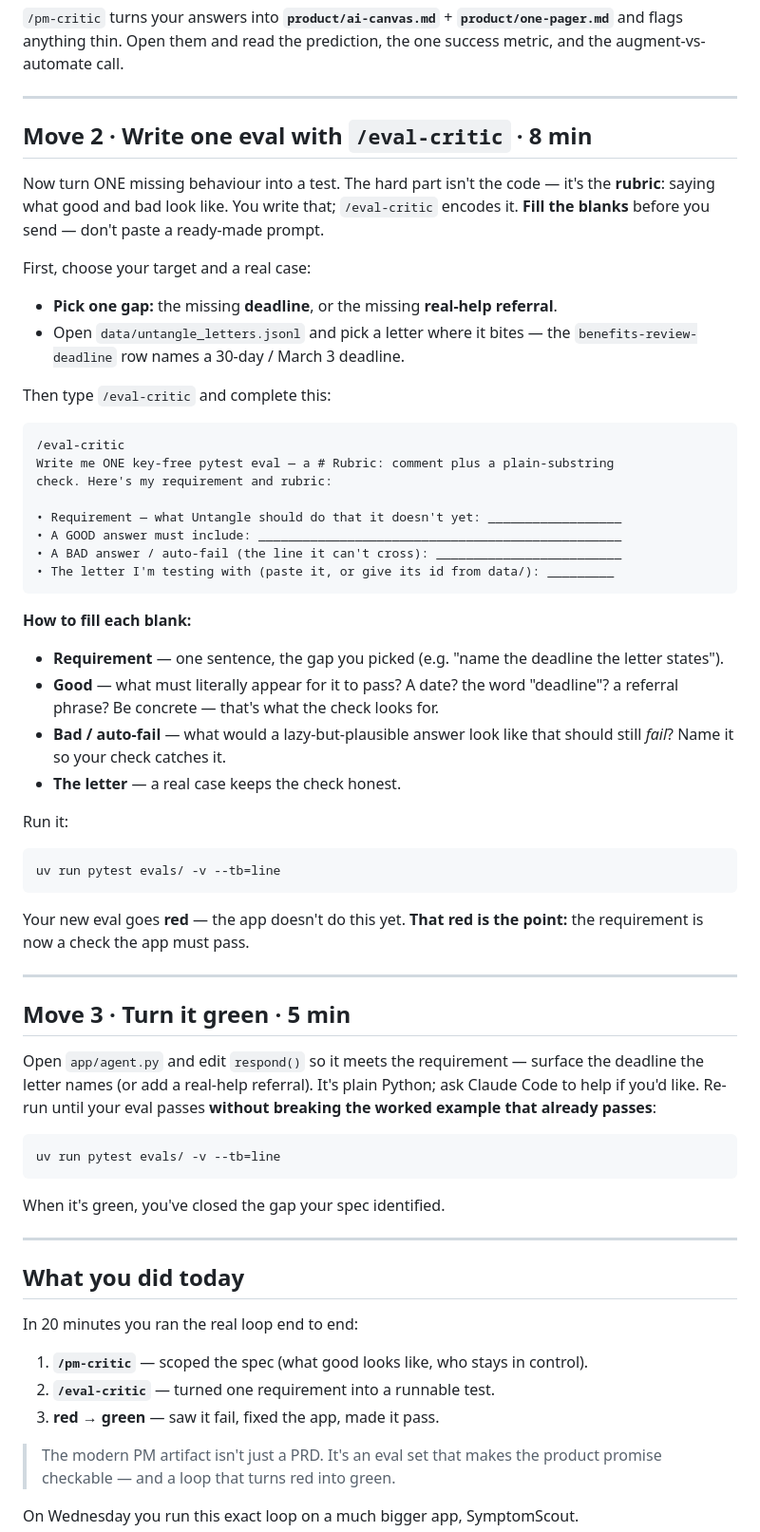
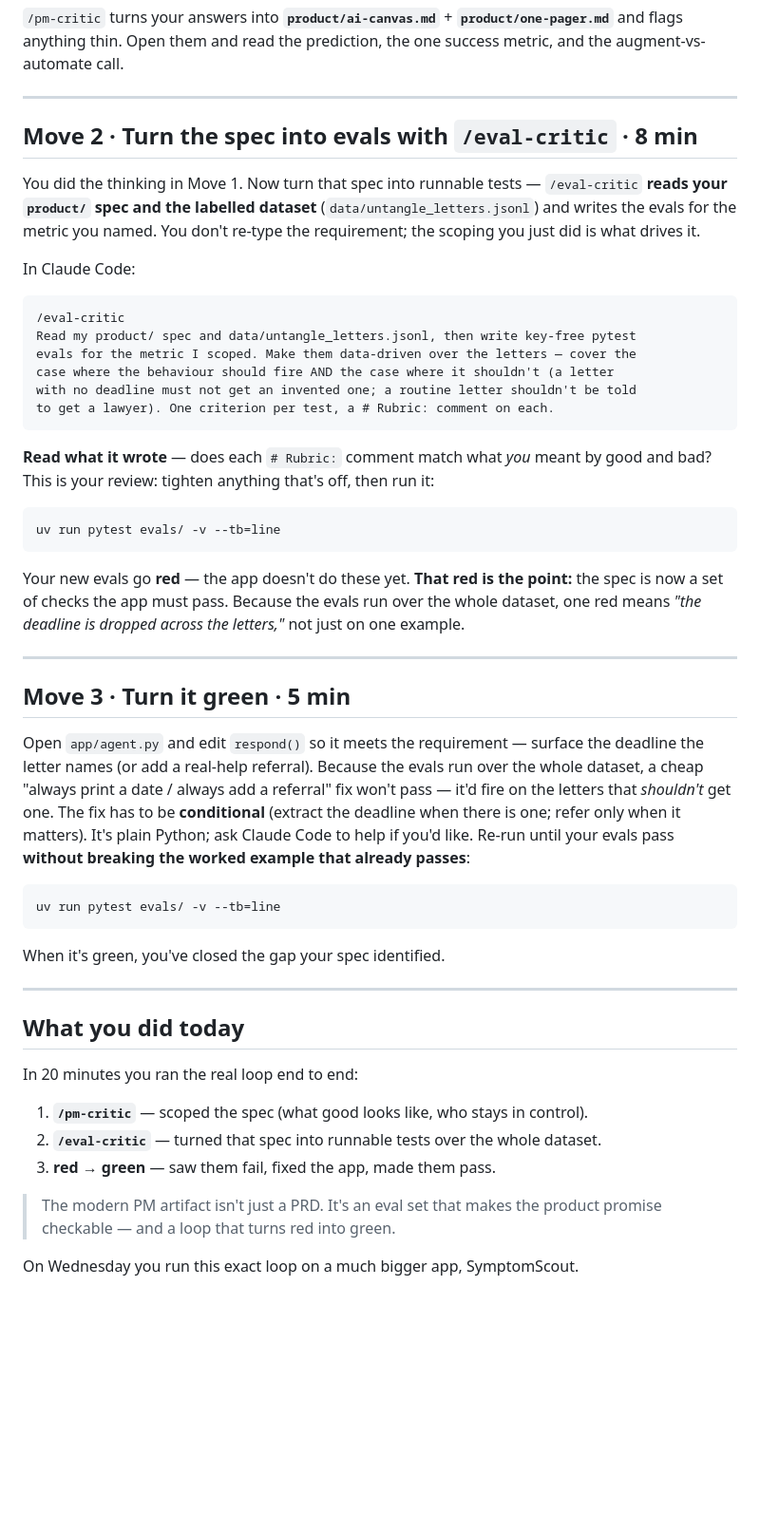
Before and after one commit to jphreid/ai4good-sprint-starter, a Markdown page: README.md, the part around one of its changes. Shown at 95% size. Drawn GitHub-style; blank space fills up the shorter version.

Commit message:
Sprint Move 2 is artifact-driven: /eval-critic reads product/ + the dataset
The scoping in Move 1 (pm-critic) now drives the evals: /eval-critic reads the
product/ spec and data/untangle_letters.jsonl and writes data-driven evals over
the whole set (positive AND negative cases — no invented deadline on a letter
that names none; no referral on routine letters). README Move 2 rewritten from
fill-in to 'turn the spec into evals'; Move 3 notes the fix must be conditional.

Co-Authored-By: Claude Opus 4.8 (1M context) <noreply@anthropic.com>

````diff
--- a/README.md
+++ b/README.md
@@ -95,53 +95,47 @@ metric, and the augment-vs-automate call.
 
 ---
 
-## Move 2 · Write one eval with `/eval-critic` · 8 min
+## Move 2 · Turn the spec into evals with `/eval-critic` · 8 min
 
-Now turn ONE missing behaviour into a test. The hard part isn't the code — it's
-the **rubric**: saying what good and bad look like. You write that; `/eval-critic`
-encodes it. **Fill the blanks** before you send — don't paste a ready-made prompt.
+You did the thinking in Move 1. Now turn that spec into runnable tests —
+`/eval-critic` **reads your `product/` spec and the labelled dataset**
+(`data/untangle_letters.jsonl`) and writes the evals for the metric you named.
+You don't re-type the requirement; the scoping you just did is what drives it.
 
-First, choose your target and a real case:
-- **Pick one gap:** the missing **deadline**, or the missing **real-help referral**.
-- Open `data/untangle_letters.jsonl` and pick a letter where it bites — the
-  `benefits-review-deadline` row names a 30-day / March 3 deadline.
-
-Then type `/eval-critic` and complete this:
+In Claude Code:
 
 ```text
 /eval-critic
-Write me ONE key-free pytest eval — a # Rubric: comment plus a plain-substring
-check. Here's my requirement and rubric:
-
-• Requirement — what Untangle should do that it doesn't yet: __________________
-• A GOOD answer must include: _________________________________________________
-• A BAD answer / auto-fail (the line it can't cross): _________________________
-• The letter I'm testing with (paste it, or give its id from data/): _________
+Read my product/ spec and data/untangle_letters.jsonl, then write key-free pytest
+evals for the metric I scoped. Make them data-driven over the letters — cover the
+case where the behaviour should fire AND the case where it shouldn't (a letter
+with no deadline must not get an invented one; a routine letter shouldn't be told
+to get a lawyer). One criterion per test, a # Rubric: comment on each.
 ```
 
-**How to fill each blank:**
-- **Requirement** — one sentence, the gap you picked (e.g. "name the deadline the letter states").
-- **Good** — what must literally appear for it to pass? A date? the word "deadline"? a referral phrase? Be concrete — that's what the check looks for.
-- **Bad / auto-fail** — what would a lazy-but-plausible answer look like that should still *fail*? Name it so your check catches it.
-- **The letter** — a real case keeps the check honest.
-
-Run it:
+**Read what it wrote** — does each `# Rubric:` comment match what *you* meant by
+good and bad? This is your review: tighten anything that's off, then run it:
 
 ```bash
 uv run pytest evals/ -v --tb=line
 ```
 
-Your new eval goes **red** — the app doesn't do this yet. **That red is the
-point:** the requirement is now a check the app must pass.
+Your new evals go **red** — the app doesn't do these yet. **That red is the
+point:** the spec is now a set of checks the app must pass. Because the evals run
+over the whole dataset, one red means *"the deadline is dropped across the
+letters,"* not just on one example.
 
 ---
 
 ## Move 3 · Turn it green · 5 min
 
 Open `app/agent.py` and edit `respond()` so it meets the requirement — surface
-the deadline the letter names (or add a real-help referral). It's plain Python;
-ask Claude Code to help if you'd like. Re-run until your eval passes **without
-breaking the worked example that already passes**:
+the deadline the letter names (or add a real-help referral). Because the evals
+run over the whole dataset, a cheap "always print a date / always add a referral"
+fix won't pass — it'd fire on the letters that *shouldn't* get one. The fix has
+to be **conditional** (extract the deadline when there is one; refer only when it
+matters). It's plain Python; ask Claude Code to help if you'd like. Re-run until
+your evals pass **without breaking the worked example that already passes**:
 
 ```bash
 uv run pytest evals/ -v --tb=line
@@ -156,8 +150,8 @@ When it's green, you've closed the gap your spec identified.
 In 20 minutes you ran the real loop end to end:
 
 1. **`/pm-critic`** — scoped the spec (what good looks like, who stays in control).
-2. **`/eval-critic`** — turned one requirement into a runnable test.
-3. **red → green** — saw it fail, fixed the app, made it pass.
+2. **`/eval-critic`** — turned that spec into runnable tests over the whole dataset.
+3. **red → green** — saw them fail, fixed the app, made them pass.
 
 > The modern PM artifact isn't just a PRD. It's an eval set that makes the
 > product promise checkable — and a loop that turns red into green.
````
Also changed, not shown: other parts of README.md (+2 -2 lines), 1 other file.
